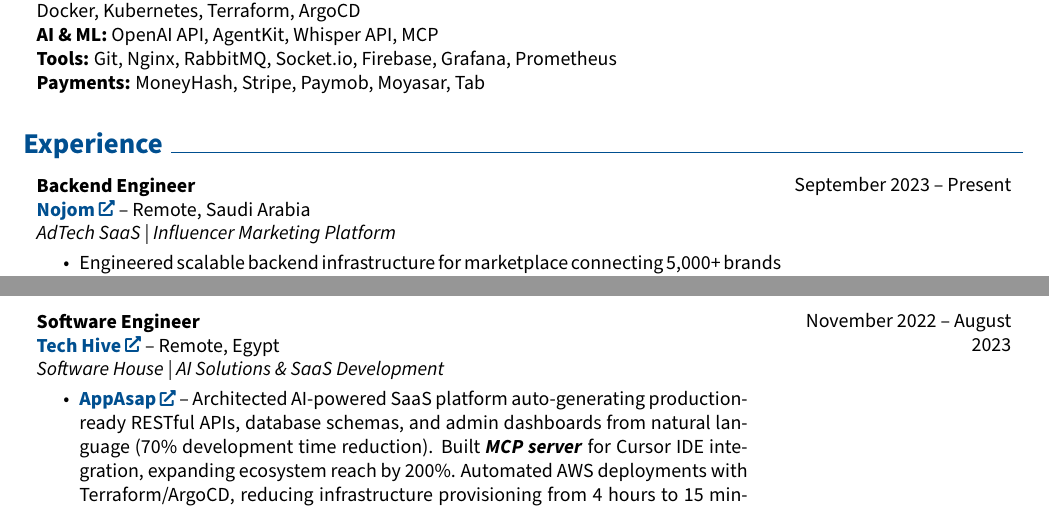
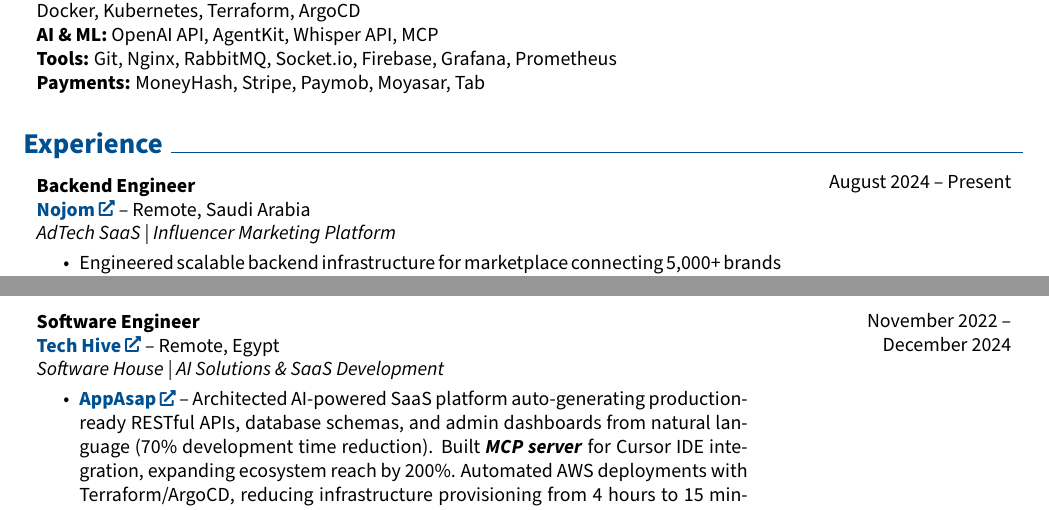
Before and after one commit to MahmoudHassanMustafa/cv, a LaTeX CV (cv.tex, which reads sections/experience.tex): two parts of pages 1 and 2 of 2, joined at a grey line, cut so that both start at the same text. Compiled offline with pdfLaTeX.

Commit message:
Update experience.tex

```diff
--- a/sections/experience.tex
+++ b/sections/experience.tex
@@ -2,7 +2,7 @@
 
 
 \begin{twocolentry}{
-		September 2023 – Present
+		August 2024 – Present
 	}
 	\textbf{Backend Engineer} \\
 	\href{https://nojom.com/}{\textbf{Nojom}} – Remote, Saudi Arabia \\
@@ -31,7 +31,7 @@
 \vspace{0.4 cm}
 
 \begin{twocolentry}{
-		November 2022 – August 2023
+		November 2022 – December 2024
 	}
 	\textbf{Software Engineer} \\
 	\href{https://techhive.dev/}{\textbf{Tech Hive}} – Remote, Egypt \\
```
